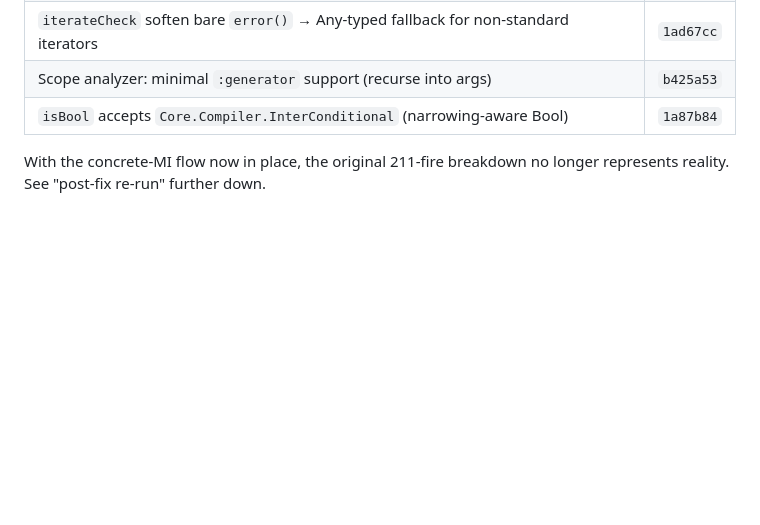
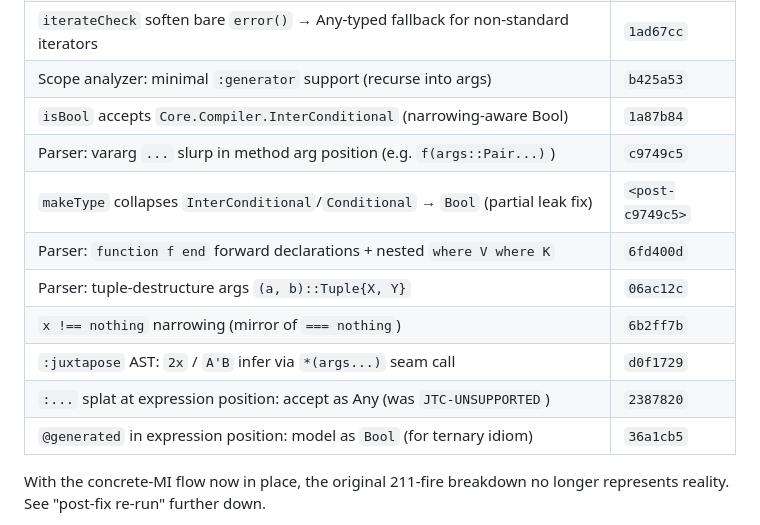
Before and after one commit to ChenNingCong/SimpleTypeChecker, a Markdown page: docs/checker_limitations.md, the part around the change. Rendered like a GitHub page; blank space fills up the shorter version.

Commit message:
checker_limitations: index recent commits (post-corpus iteration round 2)

```diff
--- a/docs/checker_limitations.md
+++ b/docs/checker_limitations.md
@@ -21,6 +21,14 @@ PSDMatrices, LowRankArithmetic, FastRationals, KroneckerProducts).
 | `iterateCheck` soften bare `error()` → Any-typed fallback for non-standard iterators | `1ad67cc` |
 | Scope analyzer: minimal `:generator` support (recurse into args) | `b425a53` |
 | `isBool` accepts `Core.Compiler.InterConditional` (narrowing-aware Bool) | `1a87b84` |
+| Parser: vararg `...` slurp in method arg position (e.g. `f(args::Pair...)`) | `c9749c5` |
+| `makeType` collapses `InterConditional`/`Conditional` → `Bool` (partial leak fix) | `<post-c9749c5>` |
+| Parser: `function f end` forward declarations + nested `where V where K` | `6fd400d` |
+| Parser: tuple-destructure args `(a, b)::Tuple{X, Y}` | `06ac12c` |
+| `x !== nothing` narrowing (mirror of `=== nothing`) | `6b2ff7b` |
+| `:juxtapose` AST: `2x` / `A'B` infer via `*(args...)` seam call | `d0f1729` |
+| `:...` splat at expression position: accept as Any (was `JTC-UNSUPPORTED`) | `2387820` |
+| `@generated` in expression position: model as `Bool` (for ternary idiom) | `36a1cb5` |
 
 With the concrete-MI flow now in place, the original 211-fire breakdown
 no longer represents reality. See "post-fix re-run" further down.
```
